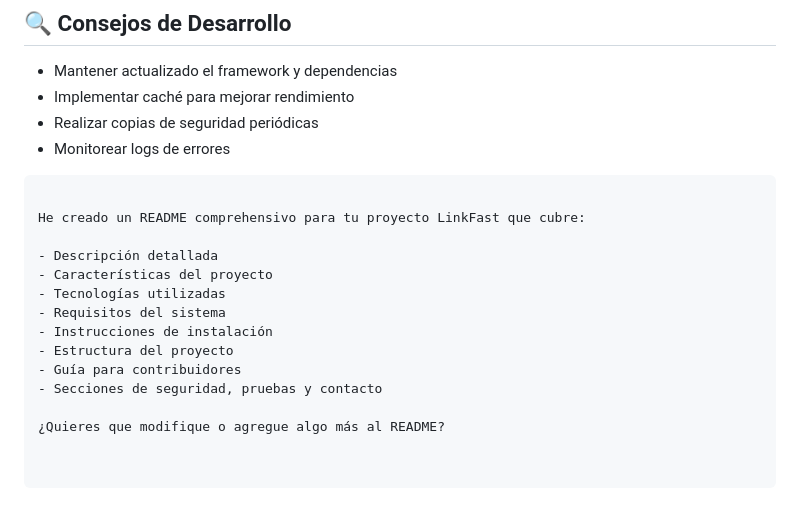
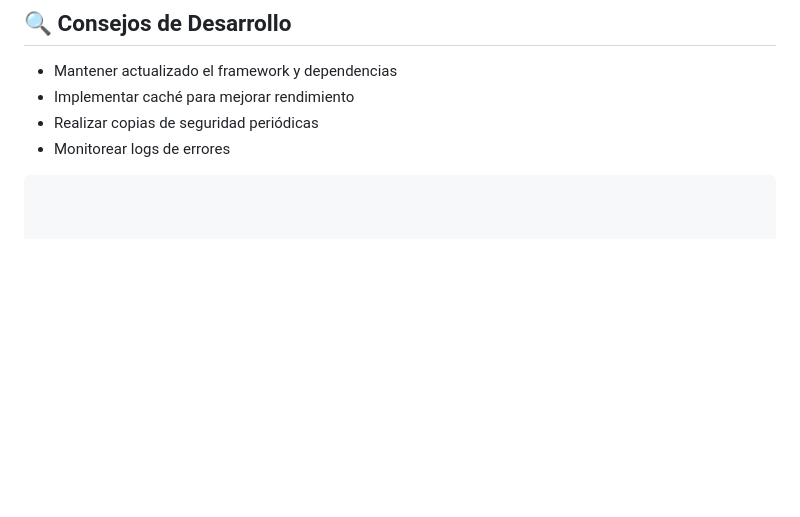
Before and after one commit to yiixaj/Linkfast, a Markdown page: README.md, the part around the change. Rendered like a GitHub page; blank space fills up the shorter version.

````diff
--- a/README.md
+++ b/README.md
@@ -131,16 +131,3 @@ Para reportar errores o solicitar características, utilizar la sección de Issu
 - Realizar copias de seguridad periódicas
 - Monitorear logs de errores
 ```
-
-He creado un README comprehensivo para tu proyecto LinkFast que cubre:
-
-- Descripción detallada
-- Características del proyecto
-- Tecnologías utilizadas
-- Requisitos del sistema
-- Instrucciones de instalación
-- Estructura del proyecto
-- Guía para contribuidores
-- Secciones de seguridad, pruebas y contacto
-
-¿Quieres que modifique o agregue algo más al README?
````
